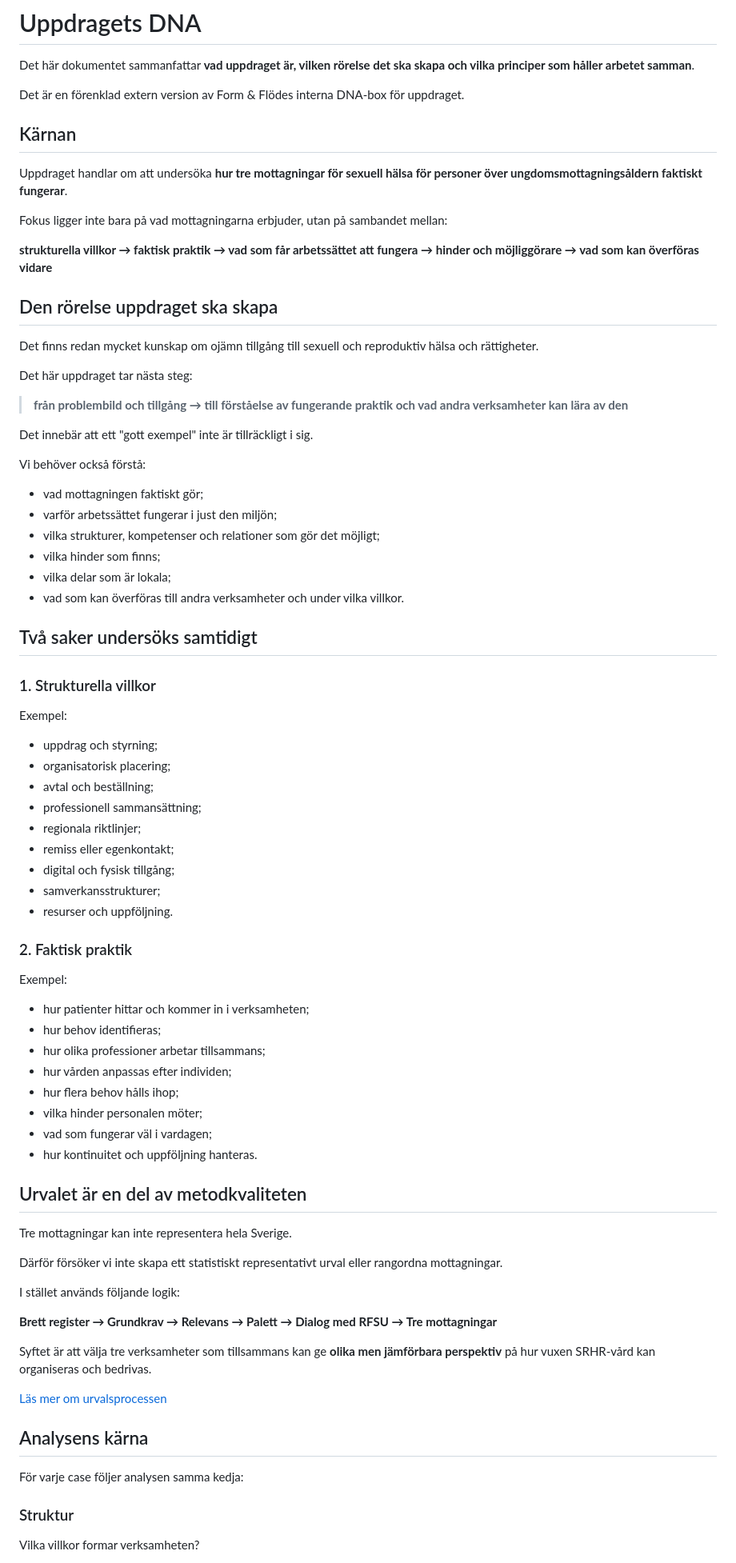
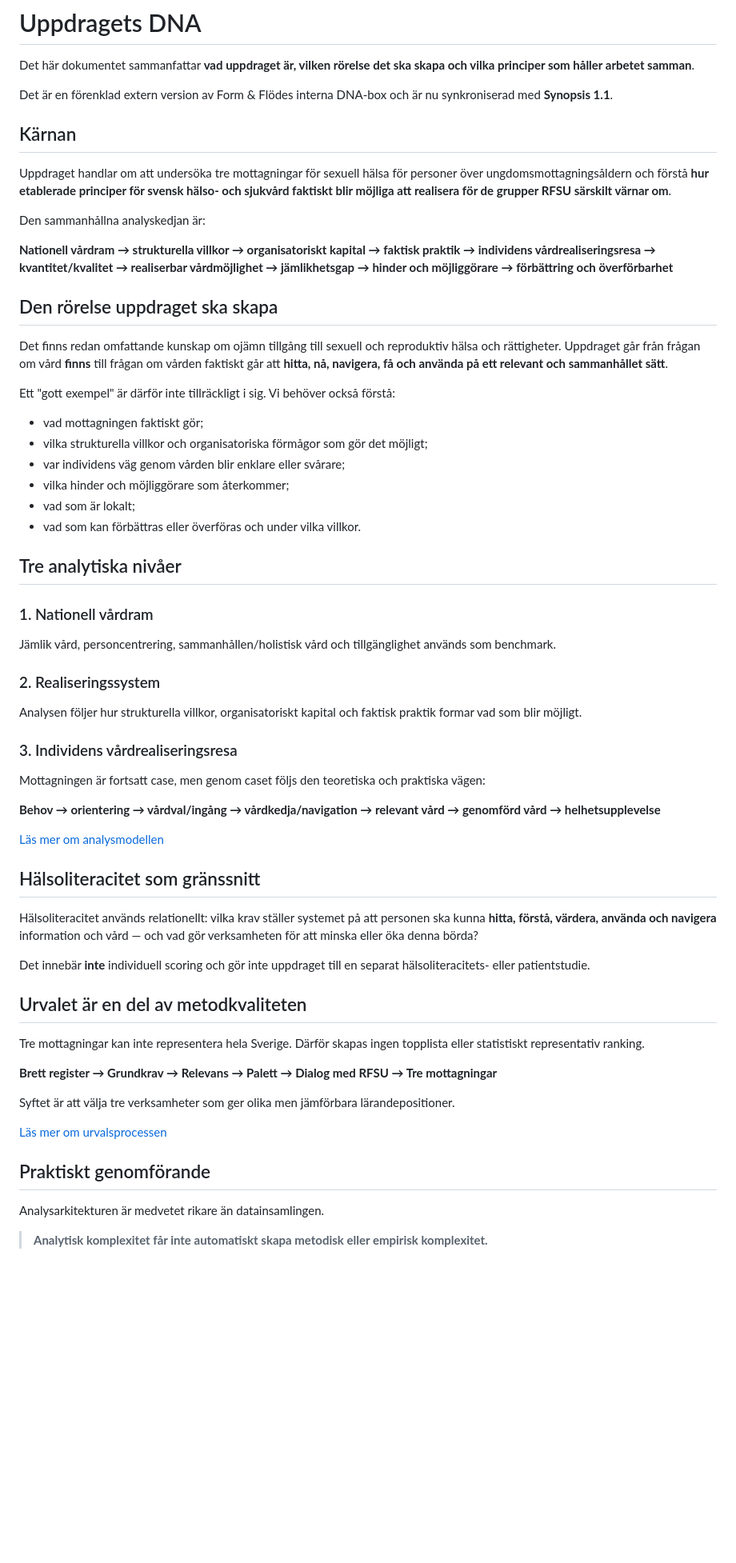
Before and after one commit to Hybrismannen/RFSU-godex, a Markdown page: 01-uppdraget/uppdragets-dna.md, the part around one of its changes. Shown at 80% size. GitHub-like rendering; blank space fills up the shorter version.

Commit message:
DNA — update public assignment DNA to Synopsis 1.1

```diff
--- a/01-uppdraget/uppdragets-dna.md
+++ b/01-uppdraget/uppdragets-dna.md
@@ -2,82 +2,62 @@
 
 Det här dokumentet sammanfattar **vad uppdraget är, vilken rörelse det ska skapa och vilka principer som håller arbetet samman**.
 
-Det är en förenklad extern version av Form & Flödes interna DNA-box för uppdraget.
+Det är en förenklad extern version av Form & Flödes interna DNA-box och är nu synkroniserad med **Synopsis 1.1**.
 
 ## Kärnan
 
-Uppdraget handlar om att undersöka **hur tre mottagningar för sexuell hälsa för personer över ungdomsmottagningsåldern faktiskt fungerar**.
+Uppdraget handlar om att undersöka tre mottagningar för sexuell hälsa för personer över ungdomsmottagningsåldern och förstå **hur etablerade principer för svensk hälso- och sjukvård faktiskt blir möjliga att realisera för de grupper RFSU särskilt värnar om**.
 
-Fokus ligger inte bara på vad mottagningarna erbjuder, utan på sambandet mellan:
+Den sammanhållna analyskedjan är:
 
-**strukturella villkor → faktisk praktik → vad som får arbetssättet att fungera → hinder och möjliggörare → vad som kan överföras vidare**
+**Nationell vårdram → strukturella villkor → organisatoriskt kapital → faktisk praktik → individens vårdrealiseringsresa → kvantitet/kvalitet → realiserbar vårdmöjlighet → jämlikhetsgap → hinder och möjliggörare → förbättring och överförbarhet**
 
 ## Den rörelse uppdraget ska skapa
 
-Det finns redan mycket kunskap om ojämn tillgång till sexuell och reproduktiv hälsa och rättigheter.
+Det finns redan omfattande kunskap om ojämn tillgång till sexuell och reproduktiv hälsa och rättigheter. Uppdraget går från frågan om vård **finns** till frågan om vården faktiskt går att **hitta, nå, navigera, få och använda på ett relevant och sammanhållet sätt**.
 
-Det här uppdraget tar nästa steg:
+Ett "gott exempel" är därför inte tillräckligt i sig. Vi behöver också förstå:
+- vad mottagningen faktiskt gör;
+- vilka strukturella villkor och organisatoriska förmågor som gör det möjligt;
+- var individens väg genom vården blir enklare eller svårare;
+- vilka hinder och möjliggörare som återkommer;
+- vad som är lokalt;
+- vad som kan förbättras eller överföras och under vilka villkor.
 
-> **från problembild och tillgång → till förståelse av fungerande praktik och vad andra verksamheter kan lära av den**
+## Tre analytiska nivåer
 
-Det innebär att ett "gott exempel" inte är tillräckligt i sig.
+### 1. Nationell vårdram
+Jämlik vård, personcentrering, sammanhållen/holistisk vård och tillgänglighet används som benchmark.
 
-Vi behöver också förstå:
+### 2. Realiseringssystem
+Analysen följer hur strukturella villkor, organisatoriskt kapital och faktisk praktik formar vad som blir möjligt.
 
-- vad mottagningen faktiskt gör;
-- varför arbetssättet fungerar i just den miljön;
-- vilka strukturer, kompetenser och relationer som gör det möjligt;
-- vilka hinder som finns;
-- vilka delar som är lokala;
-- vad som kan överföras till andra verksamheter och under vilka villkor.
+### 3. Individens vårdrealiseringsresa
+Mottagningen är fortsatt case, men genom caset följs den teoretiska och praktiska vägen:
 
-## Två saker undersöks samtidigt
+**Behov → orientering → vårdval/ingång → vårdkedja/navigation → relevant vård → genomförd vård → helhetsupplevelse**
 
-### 1. Strukturella villkor
+[Läs mer om analysmodellen](../04-analysmodellen/README.md)
 
-Exempel:
+## Hälsoliteracitet som gränssnitt
 
-- uppdrag och styrning;
-- organisatorisk placering;
-- avtal och beställning;
-- professionell sammansättning;
-- regionala riktlinjer;
-- remiss eller egenkontakt;
-- digital och fysisk tillgång;
-- samverkansstrukturer;
-- resurser och uppföljning.
+Hälsoliteracitet används relationellt: vilka krav ställer systemet på att personen ska kunna **hitta, förstå, värdera, använda och navigera** information och vård — och vad gör verksamheten för att minska eller öka denna börda?
 
-### 2. Faktisk praktik
-
-Exempel:
-
-- hur patienter hittar och kommer in i verksamheten;
-- hur behov identifieras;
-- hur olika professioner arbetar tillsammans;
-- hur vården anpassas efter individen;
-- hur flera behov hålls ihop;
-- vilka hinder personalen möter;
-- vad som fungerar väl i vardagen;
-- hur kontinuitet och uppföljning hanteras.
+Det innebär **inte** individuell scoring och gör inte uppdraget till en separat hälsoliteracitets- eller patientstudie.
 
 ## Urvalet är en del av metodkvaliteten
 
-Tre mottagningar kan inte representera hela Sverige.
-
-Därför försöker vi inte skapa ett statistiskt representativt urval eller rangordna mottagningar.
-
-I stället används följande logik:
+Tre mottagningar kan inte representera hela Sverige. Därför skapas ingen topplista eller statistiskt representativ ranking.
 
 **Brett register → Grundkrav → Relevans → Palett → Dialog med RFSU → Tre mottagningar**
 
-Syftet är att välja tre verksamheter som tillsammans kan ge **olika men jämförbara perspektiv** på hur vuxen SRHR-vård kan organiseras och bedrivas.
+Syftet är att välja tre verksamheter som ger olika men jämförbara lärandepositioner.
 
 [Läs mer om urvalsprocessen](../03-val-av-mottagningar/urvalspresentation.md)
 
-## Analysens kärna
+## Praktiskt genomförande
 
-För varje case följer analysen samma kedja:
+Analysarkitekturen är medvetet rikare än datainsamlingen.
 
-### Struktur
-Vilka villkor formar verksamheten?
+> **Analytisk komplexitet får inte automatiskt skapa metodisk eller empirisk komplexitet.**
 
```
Also changed, not shown: other parts of 01-uppdraget/uppdragets-dna.md (+14 -67 lines).
